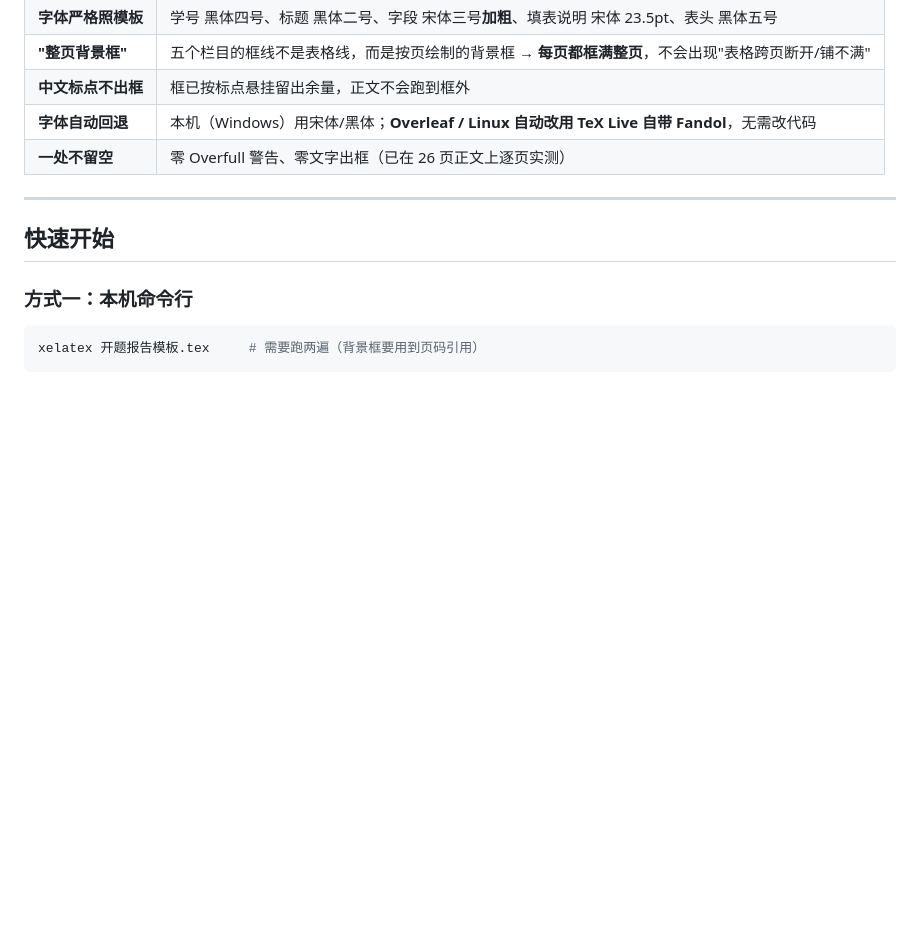
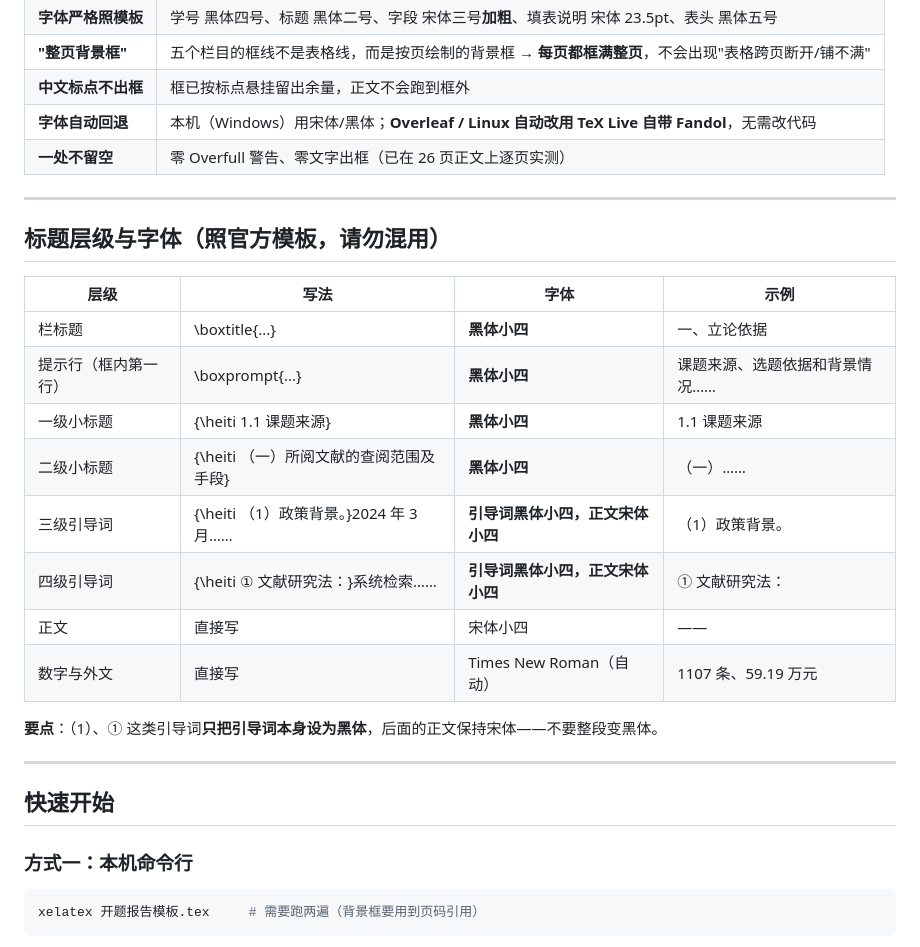
Before and after one commit to civilrelife/neu-thesis-proposal-latex, a Markdown page: README.md, the part around the change. Rendered like a GitHub page; blank space fills up the shorter version.

Commit message:
docs: 补充标题层级与字体规范（黑体小四 / 引导词只加黑体引导词）
- 栏标题、提示行、1.x、（一）式小标题一律黑体小四
- （1）、① 式引导词只把引导词设为黑体，正文保持宋体小四
- 数字与外文自动使用 Times New Roman

```diff
--- a/README.md
+++ b/README.md
@@ -25,6 +25,23 @@
 | **中文标点不出框** | 框已按标点悬挂留出余量，正文不会跑到框外 |
 | **字体自动回退** | 本机（Windows）用宋体/黑体；**Overleaf / Linux 自动改用 TeX Live 自带 Fandol**，无需改代码 |
 | **一处不留空** | 零 Overfull 警告、零文字出框（已在 26 页正文上逐页实测） |
+
+---
+
+## 标题层级与字体（照官方模板，请勿混用）
+
+| 层级 | 写法 | 字体 | 示例 |
+|---|---|---|---|
+| 栏标题 | \boxtitle{...} | **黑体小四** | 一、立论依据 |
+| 提示行（框内第一行） | \boxprompt{...} | **黑体小四** | 课题来源、选题依据和背景情况…… |
+| 一级小标题 | {\heiti 1.1 课题来源} | **黑体小四** | 1.1 课题来源 |
+| 二级小标题 | {\heiti （一）所阅文献的查阅范围及手段} | **黑体小四** | （一）…… |
+| 三级引导词 | {\heiti （1）政策背景。}2024 年 3 月…… | **引导词黑体小四，正文宋体小四** | （1）政策背景。 |
+| 四级引导词 | {\heiti ① 文献研究法：}系统检索…… | **引导词黑体小四，正文宋体小四** | ① 文献研究法： |
+| 正文 | 直接写 | 宋体小四 | —— |
+| 数字与外文 | 直接写 | Times New Roman（自动） | 1107 条、59.19 万元 |
+
+**要点**：（1）、① 这类引导词**只把引导词本身设为黑体**，后面的正文保持宋体——不要整段变黑体。
 
 ---
 
```
